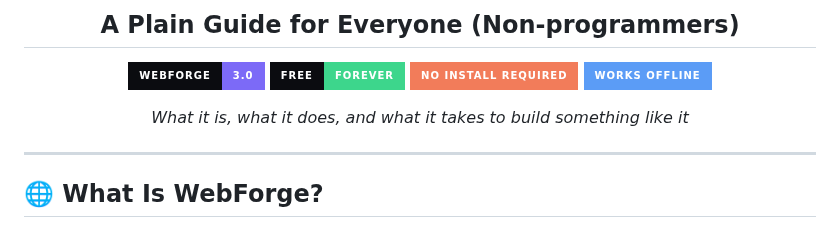
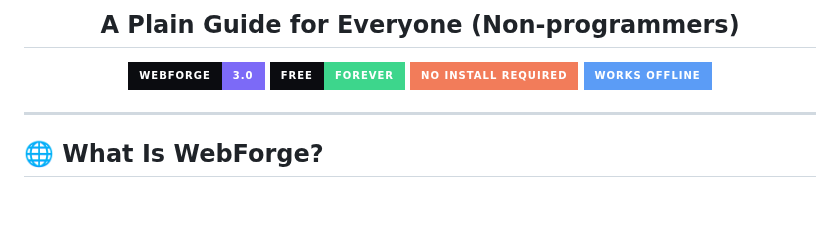
Before and after one commit to oscaram007/webforge, a Markdown page: README.md, the part around the change. GitHub-like rendering; badges without logos; blank space fills up the shorter version.

```diff
--- a/README.md
+++ b/README.md
@@ -7,8 +7,6 @@
 ![Free](https://img.shields.io/badge/Free-Forever-3dd68c?style=for-the-badge&logo=opensourceinitiative&logoColor=white&labelColor=0b0c10)
 ![No Install](https://img.shields.io/badge/No_Install_Required-f27c5a?style=for-the-badge&logo=googlechrome&logoColor=white&labelColor=0b0c10)
 ![Works Offline](https://img.shields.io/badge/Works_Offline-5b9cf6?style=for-the-badge&logo=wifi&logoColor=white&labelColor=0b0c10)
-
-*What it is, what it does, and what it takes to build something like it*
 
 </div>
 
```
